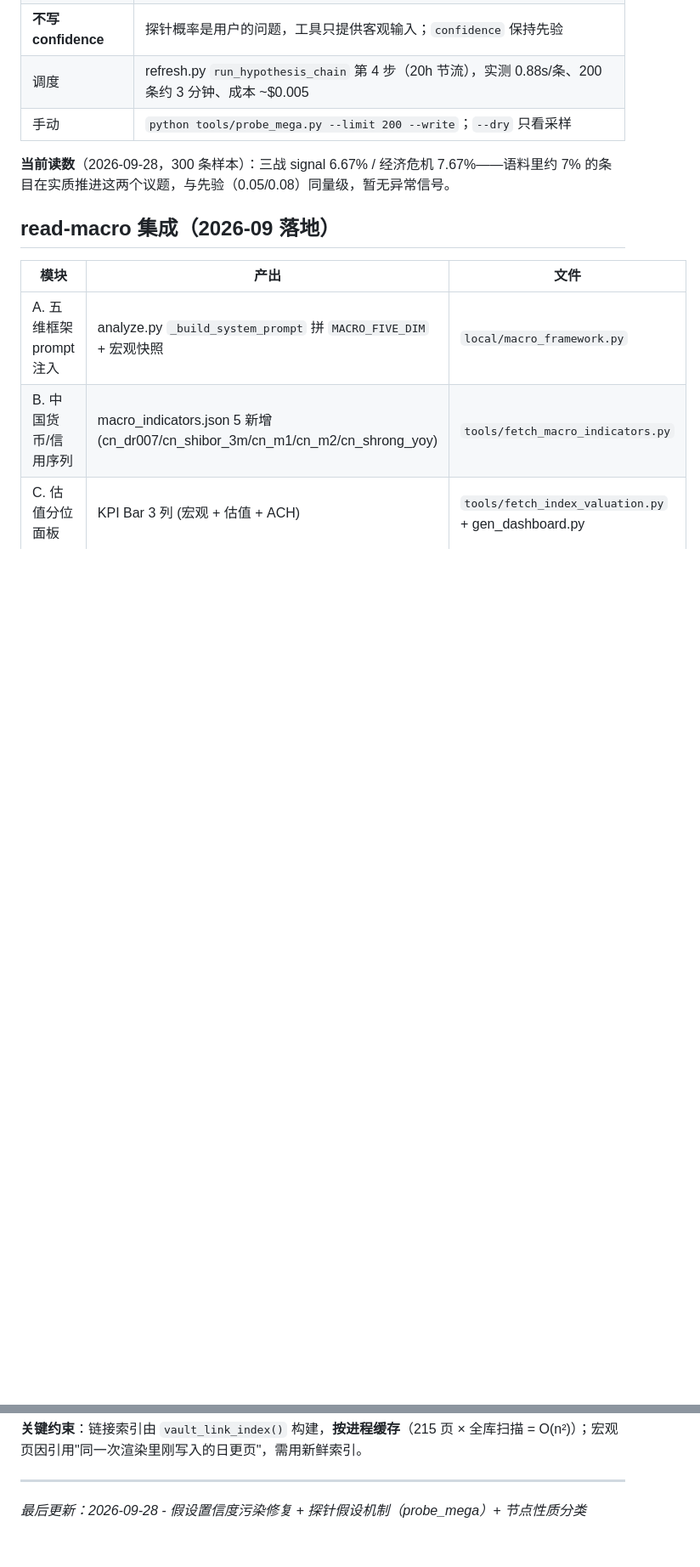
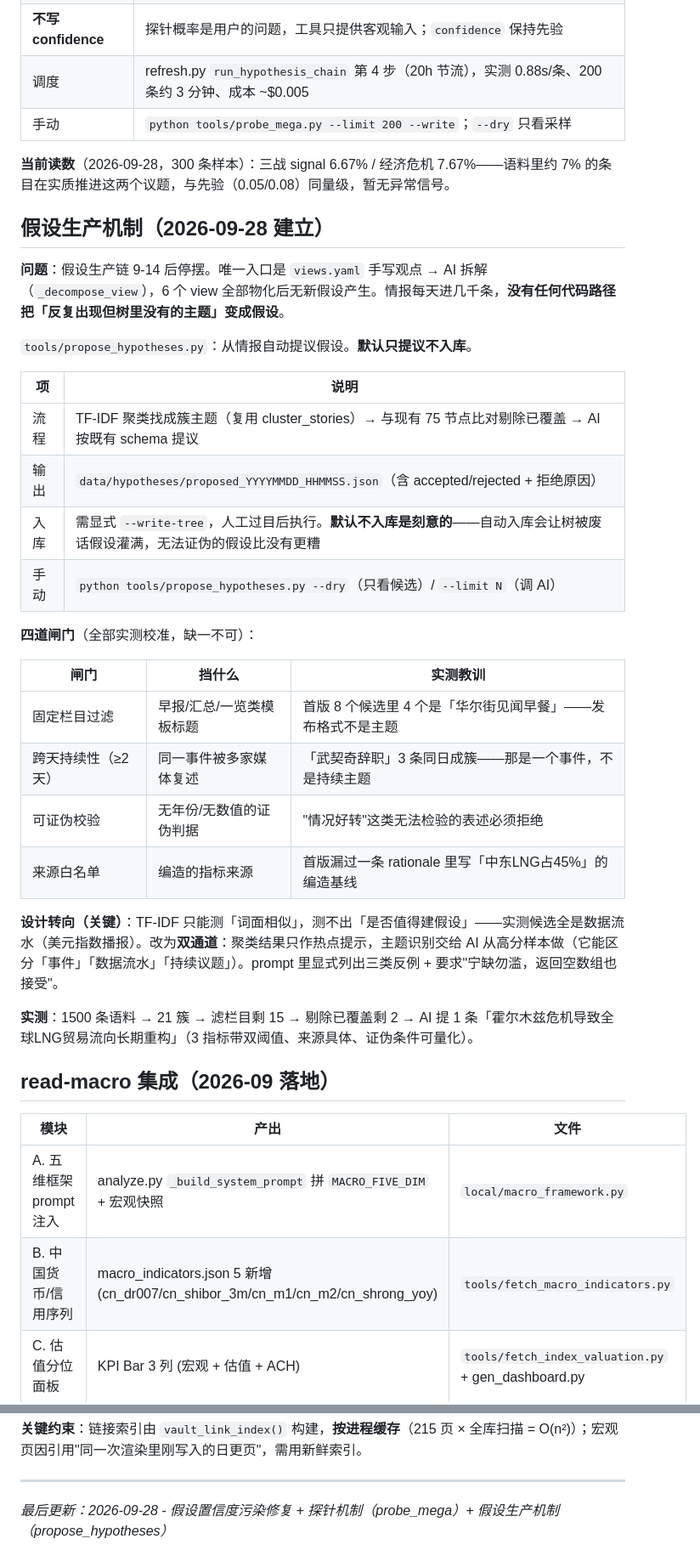
Before and after one commit to ol4p4/osint, a Markdown page: AGENTS.md, 2 parts joined by grey strips. Shown at 85% size. Rendered like a GitHub page; blank space fills up the shorter version.

Commit message:
docs(AGENTS): 记录假设生产机制（propose_hypotheses）
新增「假设生产机制」节：四道闸门（栏目过滤/跨天持续/可证伪/来源白名单）
+ 设计转向说明（TF-IDF 测不出主题价值，改双通道）

```diff
--- a/AGENTS.md
+++ b/AGENTS.md
@@ -174,6 +174,32 @@ python -c "..." # 见 daily_run.ps1 Step3，或等 OsintWeekly 周一 09:30 自
 | 手动 | `python tools/probe_mega.py --limit 200 --write`；`--dry` 只看采样 |
 
 **当前读数**（2026-09-28，300 条样本）：三战 signal 6.67% / 经济危机 7.67%——语料里约 7% 的条目在实质推进这两个议题，与先验（0.05/0.08）同量级，暂无异常信号。
+
+## 假设生产机制（2026-09-28 建立）
+
+**问题**：假设生产链 9-14 后停摆。唯一入口是 `views.yaml` 手写观点 → AI 拆解（`_decompose_view`），6 个 view 全部物化后无新假设产生。情报每天进几千条，**没有任何代码路径把「反复出现但树里没有的主题」变成假设**。
+
+`tools/propose_hypotheses.py`：从情报自动提议假设。**默认只提议不入库**。
+
+| 项 | 说明 |
+|---|---|
+| 流程 | TF-IDF 聚类找成簇主题（复用 cluster_stories）→ 与现有 75 节点比对剔除已覆盖 → AI 按既有 schema 提议 |
+| 输出 | `data/hypotheses/proposed_YYYYMMDD_HHMMSS.json`（含 accepted/rejected + 拒绝原因） |
+| 入库 | 需显式 `--write-tree`，人工过目后执行。**默认不入库是刻意的**——自动入库会让树被废话假设灌满，无法证伪的假设比没有更糟 |
+| 手动 | `python tools/propose_hypotheses.py --dry`（只看候选）/ `--limit N`（调 AI） |
+
+**四道闸门**（全部实测校准，缺一不可）：
+
+| 闸门 | 挡什么 | 实测教训 |
+|---|---|---|
+| 固定栏目过滤 | 早报/汇总/一览类模板标题 | 首版 8 个候选里 4 个是「华尔街见闻早餐」——发布格式不是主题 |
+| 跨天持续性（≥2 天） | 同一事件被多家媒体复述 | 「武契奇辞职」3 条同日成簇——那是一个事件，不是持续主题 |
+| 可证伪校验 | 无年份/无数值的证伪判据 | "情况好转"这类无法检验的表述必须拒绝 |
+| 来源白名单 | 编造的指标来源 | 首版漏过一条 rationale 里写「中东LNG占45%」的编造基线 |
+
+**设计转向（关键）**：TF-IDF 只能测「词面相似」，测不出「是否值得建假设」——实测候选全是数据流水（美元指数播报）。改为**双通道**：聚类结果只作热点提示，主题识别交给 AI 从高分样本做（它能区分「事件」「数据流水」「持续议题」）。prompt 里显式列出三类反例 + 要求"宁缺勿滥，返回空数组也接受"。
+
+**实测**：1500 条语料 → 21 簇 → 滤栏目剩 15 → 剔除已覆盖剩 2 → AI 提 1 条「霍尔木兹危机导致全球LNG贸易流向长期重构」（3 指标带双阈值、来源具体、证伪条件可量化）。
 
 ## read-macro 集成（2026-09 落地）
 
@@ -633,4 +659,4 @@ C conf=0.89 日经225指数低开1.5%                ← 行情？
 **关键约束**：链接索引由 `vault_link_index()` 构建，**按进程缓存**（215 页 × 全库扫描 = O(n²)）；宏观页因引用"同一次渲染里刚写入的日更页"，需用新鲜索引。
 
 ---
-*最后更新：2026-09-28 - 假设置信度污染修复 + 探针假设机制（probe_mega）+ 节点性质分类*
+*最后更新：2026-09-28 - 假设置信度污染修复 + 探针机制（probe_mega）+ 假设生产机制（propose_hypotheses）*
```
